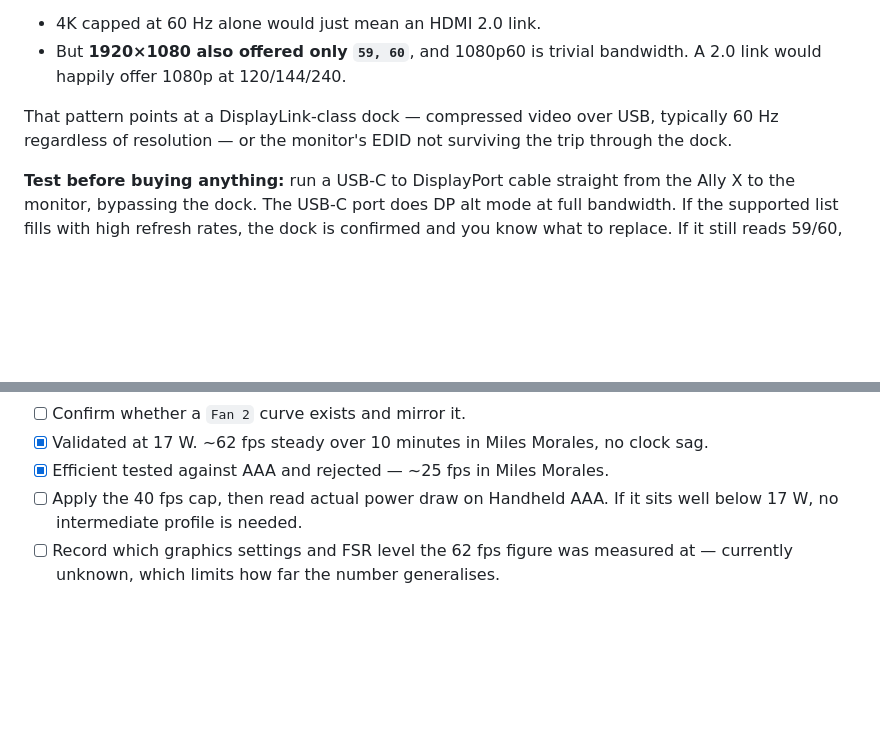
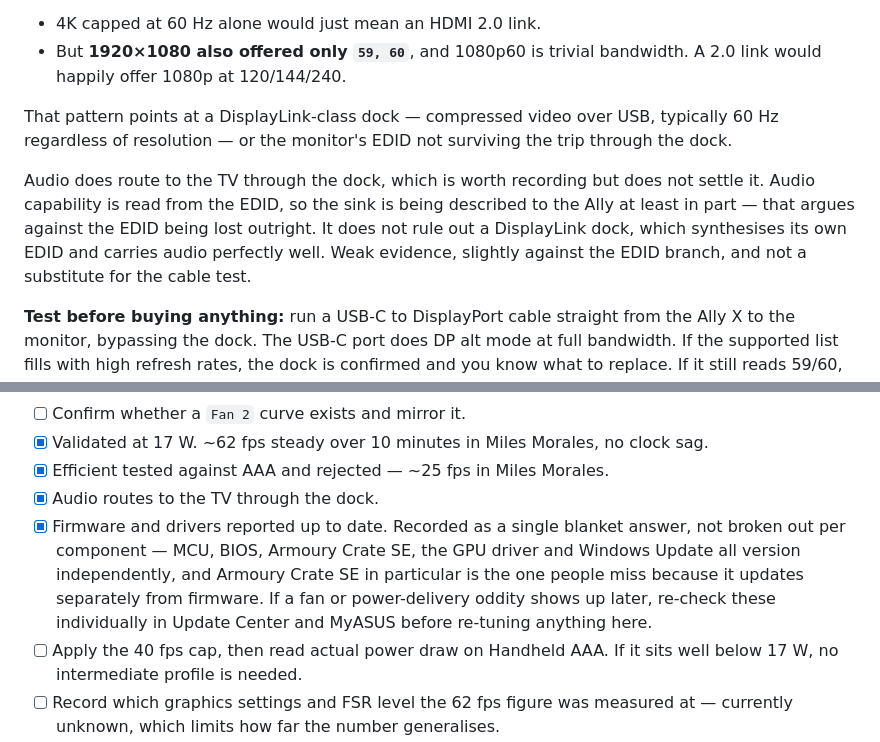
Before and after one commit to gordonjPNW/hello-world, a Markdown page: ally-x-tdp-reference.md, 2 parts joined by grey strips. GitHub-like rendering; blank space fills up the shorter version.

Commit message:
Record audio routing and firmware status (#5)
Audio confirmed routing to the TV through the dock. Checked off in the Phase 8
docked checklist.

Noted in the dock section that this is weak evidence rather than a result. Audio
capability comes from the EDID, so the sink is being described to the Ally at
least partly, which argues against the EDID being lost outright. It does not
rule out a DisplayLink dock, which synthesises its own EDID and carries audio
fine. The USB-C to DisplayPort cable test is still what decides it.

Firmware and drivers reported up to date, recorded as the blanket answer it was.
MCU, BIOS, Armoury Crate SE, the GPU driver and Windows Update all version
independently, so the open item names them individually as the thing to re-check
if a fan or power-delivery oddity turns up later - stale MCU firmware would move
the numbers this reference is built on.

```diff
--- a/ally-x-tdp-reference.md
+++ b/ally-x-tdp-reference.md
@@ -211,6 +211,12 @@ That pattern points at a DisplayLink-class dock — compressed video over USB, t
 60 Hz regardless of resolution — or the monitor's EDID not surviving the trip through the
 dock.
 
+Audio does route to the TV through the dock, which is worth recording but does not settle
+it. Audio capability is read from the EDID, so the sink is being described to the Ally at
+least in part — that argues against the EDID being lost outright. It does not rule out a
+DisplayLink dock, which synthesises its own EDID and carries audio perfectly well. Weak
+evidence, slightly against the EDID branch, and not a substitute for the cable test.
+
 **Test before buying anything:** run a USB-C to DisplayPort cable straight from the Ally X
 to the monitor, bypassing the dock. The USB-C port does DP alt mode at full bandwidth. If
 the supported list fills with high refresh rates, the dock is confirmed and you know what
@@ -341,6 +347,13 @@ to target one explicitly, so it cannot silently address the TV.
 - [ ] Confirm whether a `Fan 2` curve exists and mirror it.
 - [x] Validated at 17 W. ~62 fps steady over 10 minutes in Miles Morales, no clock sag.
 - [x] Efficient tested against AAA and rejected — ~25 fps in Miles Morales.
+- [x] Audio routes to the TV through the dock.
+- [x] Firmware and drivers reported up to date. Recorded as a single blanket answer, not
+      broken out per component — MCU, BIOS, Armoury Crate SE, the GPU driver and Windows
+      Update all version independently, and Armoury Crate SE in particular is the one
+      people miss because it updates separately from firmware. If a fan or power-delivery
+      oddity shows up later, re-check these individually in Update Center and MyASUS
+      before re-tuning anything here.
 - [ ] Apply the 40 fps cap, then read actual power draw on Handheld AAA. If it sits well
       below 17 W, no intermediate profile is needed.
 - [ ] Record which graphics settings and FSR level the 62 fps figure was measured at —
```
Also changed, not shown: docs/ally-x/08-docked-mode.md (+1 -1 lines).
